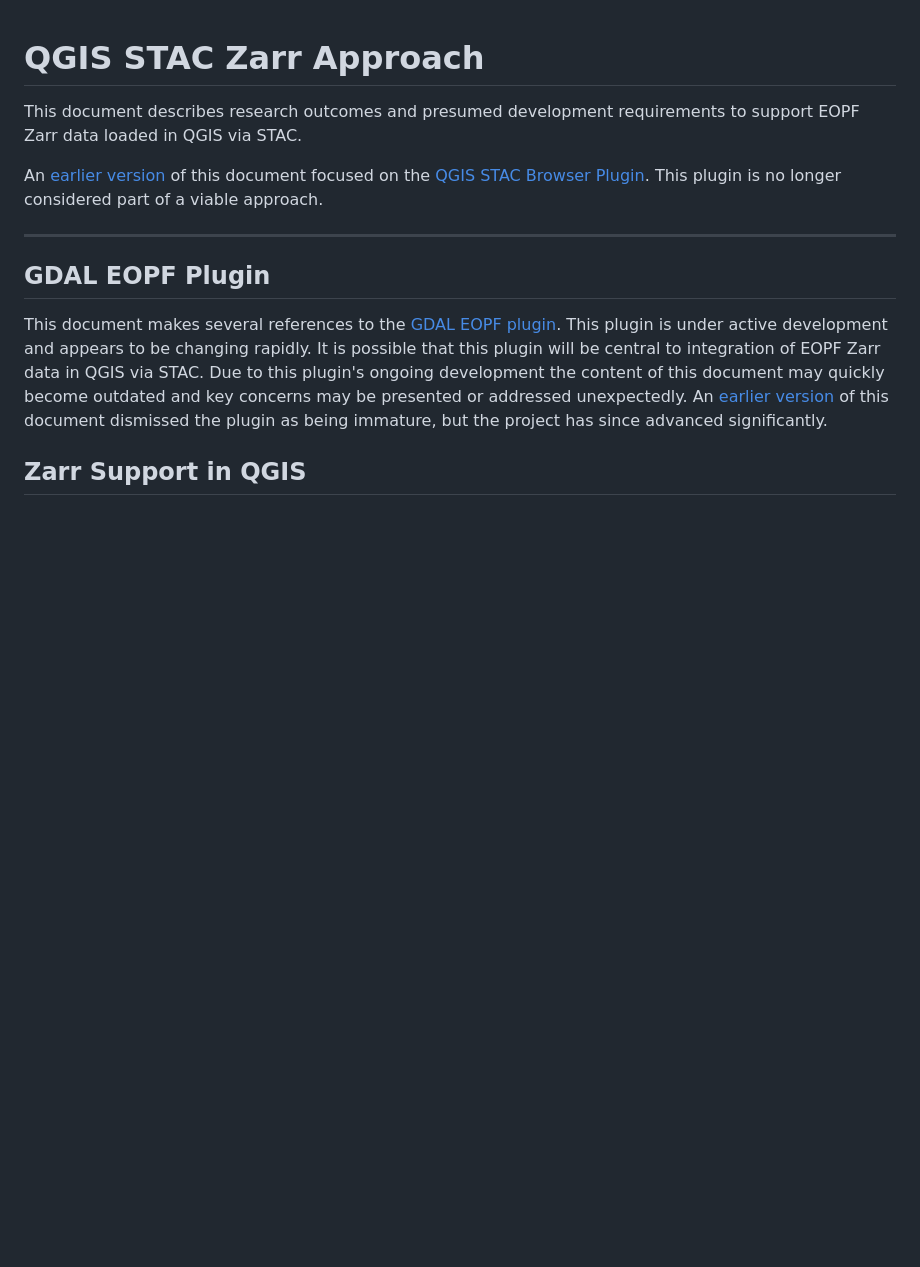
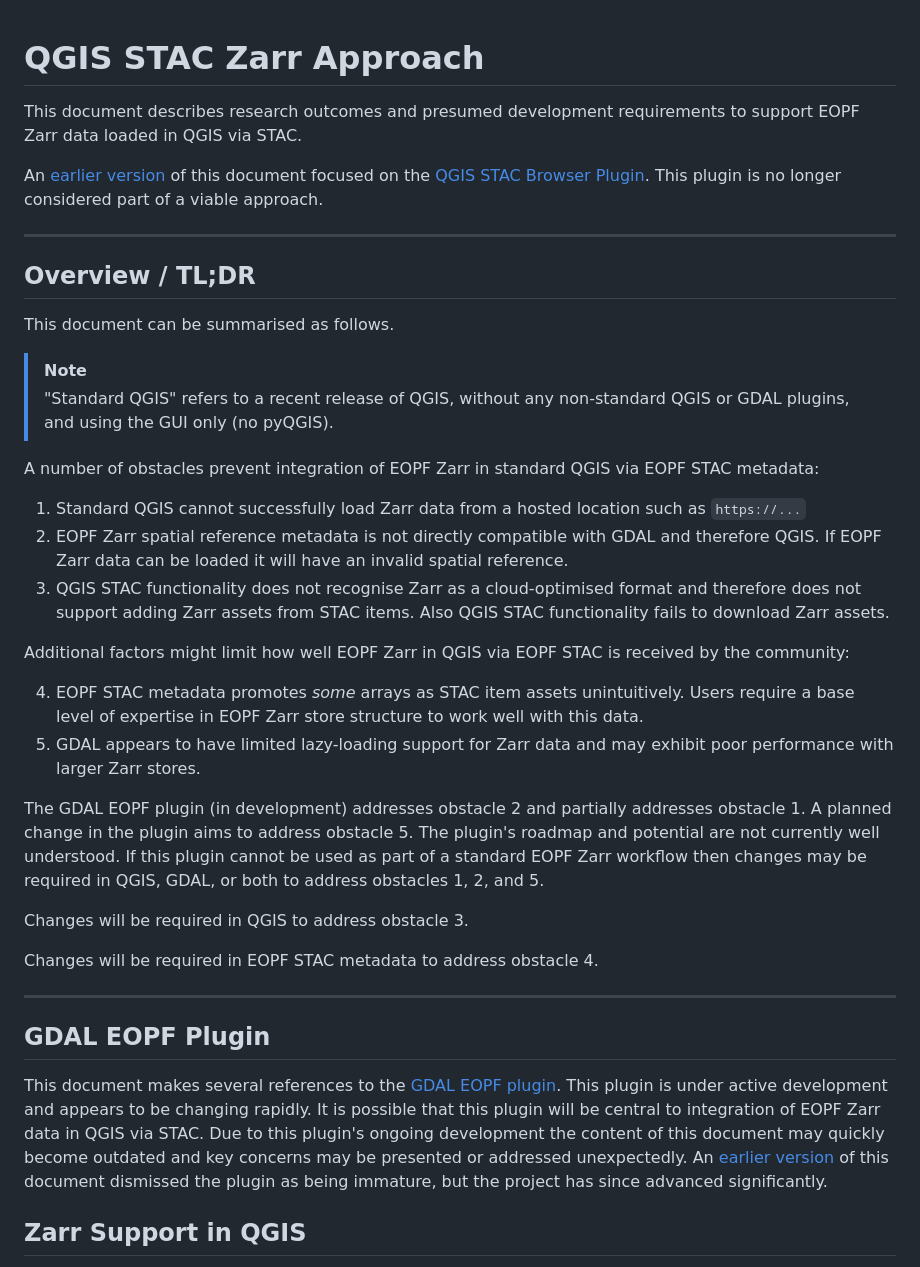
Before and after one commit to eopf-toolkit/eopf-tooling-guide, a Markdown page: research/qgis-stac-eopf-integration/summary.md, the part around the change. Drawn GitHub-style; blank space fills up the shorter version.

Commit message:
feat(#29): added tl;dr

```diff
--- a/research/qgis-stac-eopf-integration/summary.md
+++ b/research/qgis-stac-eopf-integration/summary.md
@@ -3,6 +3,32 @@
 This document describes research outcomes and presumed development requirements to support EOPF Zarr data loaded in QGIS via STAC.
 
 An [earlier version](https://github.com/eopf-toolkit/eopf-tooling-guide/blob/ccda97d22435e8d2872558b4e4c5e2c893b37490/research/qgis-stac-eopf-integration/summary.md) of this document focused on the [QGIS STAC Browser Plugin](https://plugins.qgis.org/plugins/qgis_stac/). This plugin is no longer considered part of a viable approach.
+
+-----
+
+## Overview / TL;DR
+
+This document can be summarised as follows.
+
+> [!NOTE]
+> "Standard QGIS" refers to a recent release of QGIS, without any non-standard QGIS or GDAL plugins, and using the GUI only (no pyQGIS).
+
+A number of obstacles prevent integration of EOPF Zarr in standard QGIS via EOPF STAC metadata:
+
+1. Standard QGIS cannot successfully load Zarr data from a hosted location such as `https://...`
+2. EOPF Zarr spatial reference metadata is not directly compatible with GDAL and therefore QGIS. If EOPF Zarr data can be loaded it will have an invalid spatial reference.
+3. QGIS STAC functionality does not recognise Zarr as a cloud-optimised format and therefore does not support adding Zarr assets from STAC items. Also QGIS STAC functionality fails to download Zarr assets.
+
+Additional factors might limit how well EOPF Zarr in QGIS via EOPF STAC is received by the community:
+
+4. EOPF STAC metadata promotes _some_ arrays as STAC item assets unintuitively. Users require a base level of expertise in EOPF Zarr store structure to work well with this data.
+5. GDAL appears to have limited lazy-loading support for Zarr data and may exhibit poor performance with larger Zarr stores.
+
+The GDAL EOPF plugin (in development) addresses obstacle 2 and partially addresses obstacle 1. A planned change in the plugin aims to address obstacle 5. The plugin's roadmap and potential are not currently well understood. If this plugin cannot be used as part of a standard EOPF Zarr workflow then changes may be required in QGIS, GDAL, or both to address obstacles 1, 2, and 5.
+
+Changes will be required in QGIS to address obstacle 3.
+
+Changes will be required in EOPF STAC metadata to address obstacle 4.
 
 -----
 
```
